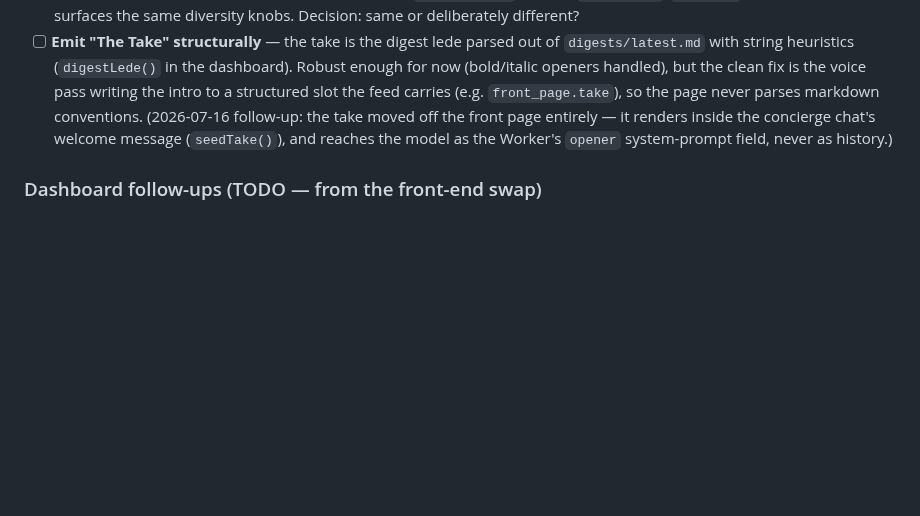
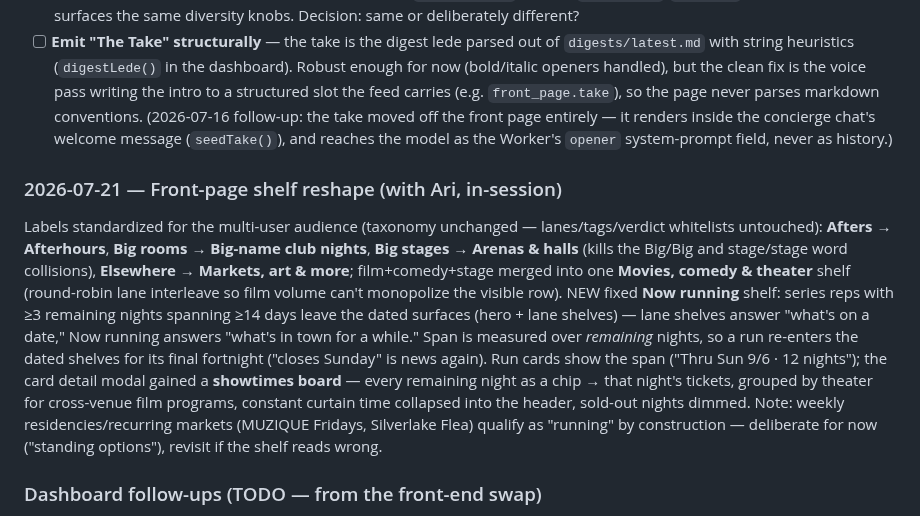
Before and after one commit to arinazari/la-events, a Markdown page: ROADMAP.md, the part around the change. Drawn GitHub-style; blank space fills up the shorter version.

Commit message:
roadmap: record the 2026-07-21 front-page shelf reshape decisions
Co-Authored-By: Claude Fable 5 <noreply@anthropic.com>
Claude-Session: https://claude.ai/code/session_01QDK2qP3AfigP1rut4Hu5D2

```diff
--- a/ROADMAP.md
+++ b/ROADMAP.md
@@ -452,6 +452,22 @@ A **hosted, bookmarkable page** Ari opens to see the catalog, plan a night, and
   it renders inside the concierge chat's welcome message (`seedTake()`), and reaches the model
   as the Worker's `opener` system-prompt field, never as history.)
 
+### 2026-07-21 — Front-page shelf reshape (with Ari, in-session)
+Labels standardized for the multi-user audience (taxonomy unchanged — lanes/tags/verdict
+whitelists untouched): **Afters → Afterhours**, **Big rooms → Big-name club nights**, **Big
+stages → Arenas & halls** (kills the Big/Big and stage/stage word collisions), **Elsewhere →
+Markets, art & more**; film+comedy+stage merged into one **Movies, comedy & theater** shelf
+(round-robin lane interleave so film volume can't monopolize the visible row). NEW fixed
+**Now running** shelf: series reps with ≥3 remaining nights spanning ≥14 days leave the dated
+surfaces (hero + lane shelves) — lane shelves answer "what's on a date," Now running answers
+"what's in town for a while." Span is measured over *remaining* nights, so a run re-enters the
+dated shelves for its final fortnight ("closes Sunday" is news again). Run cards show the span
+("Thru Sun 9/6 · 12 nights"); the card detail modal gained a **showtimes board** — every
+remaining night as a chip → that night's tickets, grouped by theater for cross-venue film
+programs, constant curtain time collapsed into the header, sold-out nights dimmed. Note:
+weekly residencies/recurring markets (MUZIQUE Fridays, Silverlake Flea) qualify as "running"
+by construction — deliberate for now ("standing options"), revisit if the shelf reads wrong.
+
 ### Dashboard follow-ups (TODO — from the front-end swap)
 - [ ] **Pre-transpile build step** — the new UI is a React app transpiled *in the browser* by
   `@babel/standalone` (~3 MB vendored). Add a build step that compiles `index.html` ahead of time and
```
